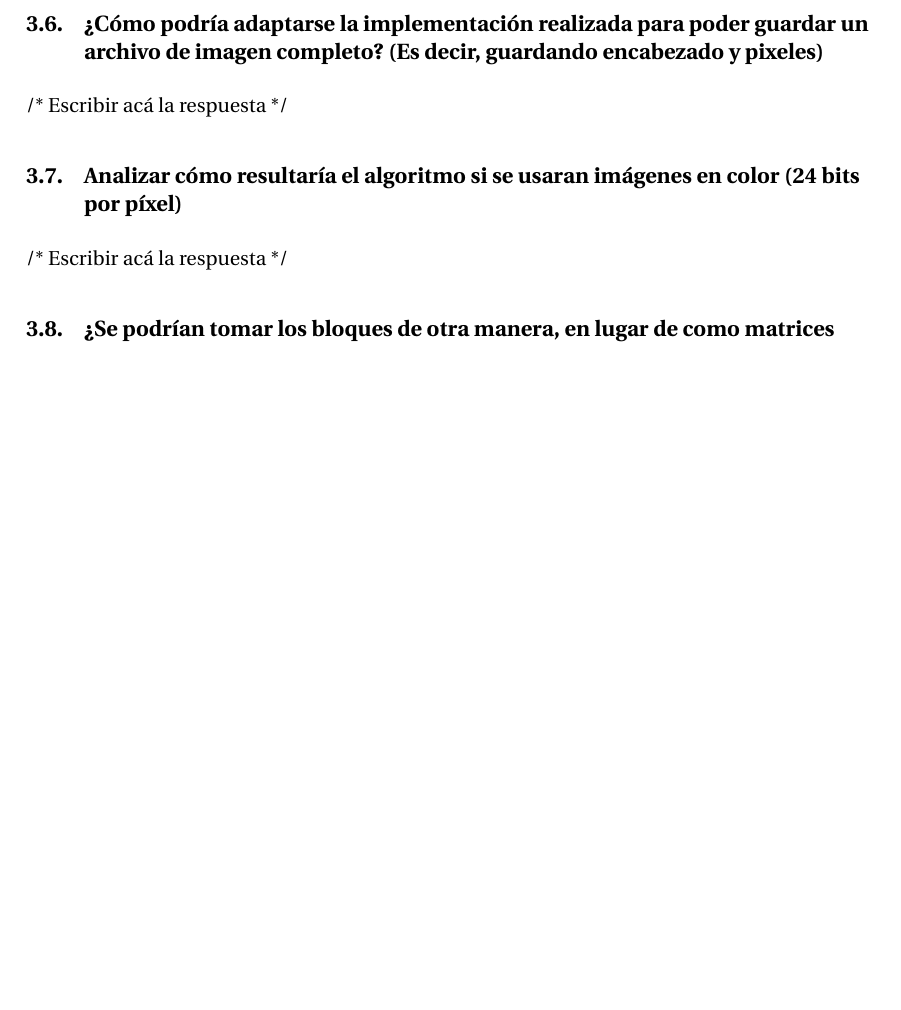
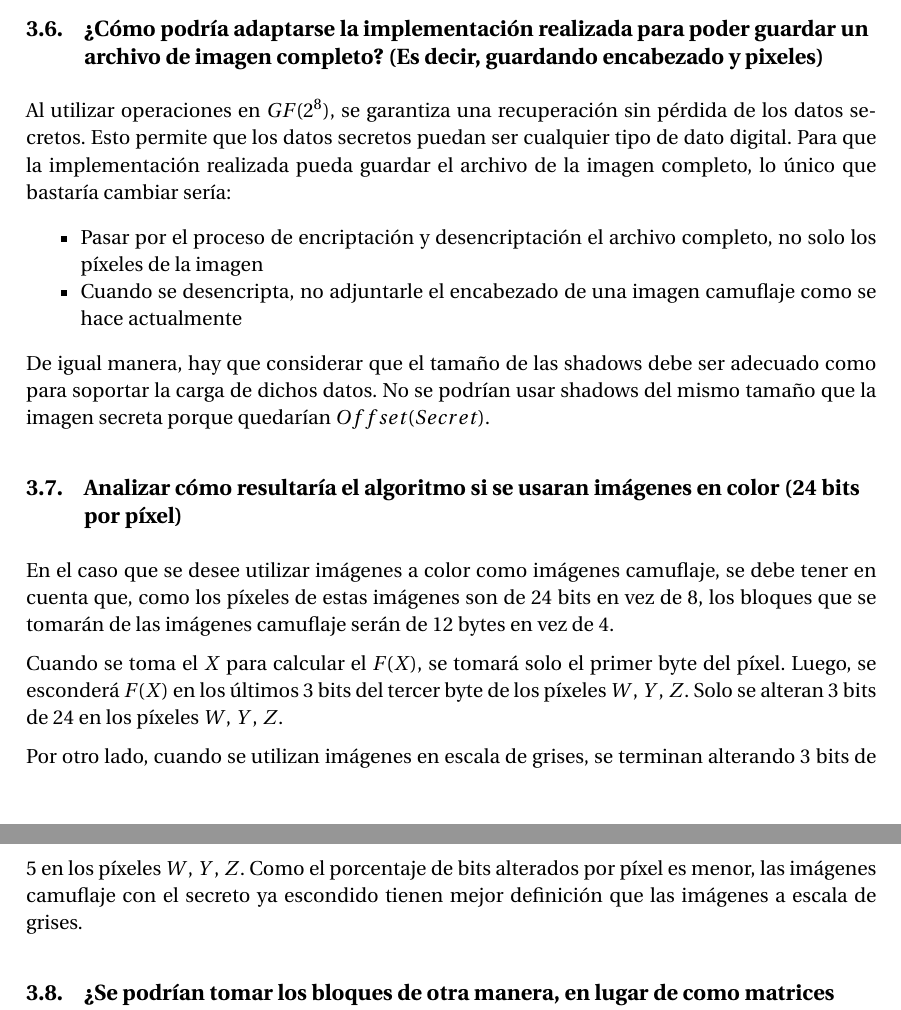
Before and after one commit to lboccardi/TPE-CRIPTO-2021C1, a LaTeX document (docs/main.tex): part of page 6 of 7 before the commit and two parts of pages 6 and 7 of 8 after it, the two joined at a grey line, cut so that both start at the same text, the shorter picture padded with empty space. Compiled offline with pdfLaTeX.

Commit message:
Finished "Informe" in Latex

```diff
--- a/docs/main.tex
+++ b/docs/main.tex
@@ -209,13 +214,24 @@ En relación a la pregunta 3, el campo de Galois permite generar valores en el i
 
 \subsection{¿Cómo podría adaptarse la implementación realizada para poder guardar un archivo de imagen completo? (Es decir, guardando encabezado y pixeles)}
 
-/* Escribir acá la respuesta */
+Al utilizar operaciones en $GF(2^8)$, se garantiza una recuperación sin pérdida de los datos secretos. Esto permite que los datos secretos puedan ser cualquier tipo de dato digital. Para que la implementación realizada pueda guardar el archivo de la imagen completo, lo único que bastaría cambiar sería:
+
+\begin{itemize}
+  \item Pasar por el proceso de encriptación y desencriptación el archivo completo, no solo los píxeles de la imagen
+  \item Cuando se desencripta, no adjuntarle el encabezado de una imagen camuflaje como se hace actualmente
+\end{itemize}
+
+De igual manera, hay que considerar que el tamaño de las shadows debe ser adecuado como para soportar la carga de dichos datos. No se podrían usar shadows del mismo tamaño que la imagen secreta porque quedarían $Offset(Secret)$.
 
 %------------------------------------------------
 
 \subsection{Analizar cómo resultaría el algoritmo si se usaran imágenes en color (24 bits por píxel)}
 
-/* Escribir acá la respuesta */
+En el caso que se desee utilizar imágenes a color como imágenes camuflaje, se debe tener en cuenta que, como los píxeles de estas imágenes son de 24 bits en vez de 8, los bloques que se tomarán de las imágenes camuflaje serán de 12 bytes en vez de 4.
+
+Cuando se toma el $X$ para calcular el $F(X)$, se tomará solo el primer byte del píxel. Luego, se esconderá $F(X)$ en los últimos 3 bits del tercer byte de los píxeles $W$, $Y$, $Z$. Solo se alteran 3 bits de 24 en los píxeles $W$, $Y$, $Z$.
+
+Por otro lado, cuando se utilizan imágenes en escala de grises, se terminan alterando 3 bits de 5 en los píxeles $W$, $Y$, $Z$. Como el porcentaje de bits alterados por píxel es menor, las imágenes camuflaje con el secreto ya escondido tienen mejor definición que las imágenes a escala de grises.
 
 %------------------------------------------------
 \subsection{¿Se podrían tomar los bloques de otra manera, en lugar de como matrices $2x2$? Explicar}
```
Also changed, not shown: docs/main.pdf, docs/main.tex (9 more changed lines).
